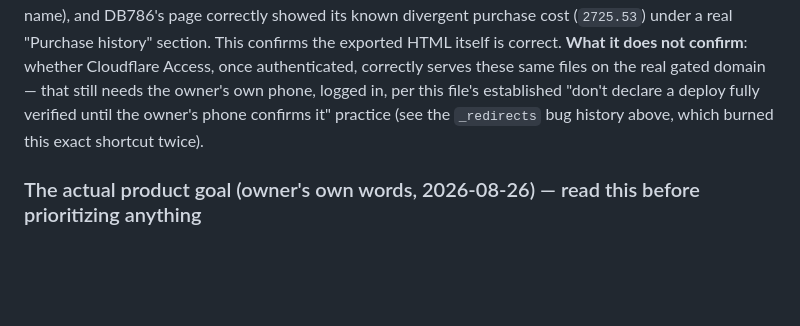
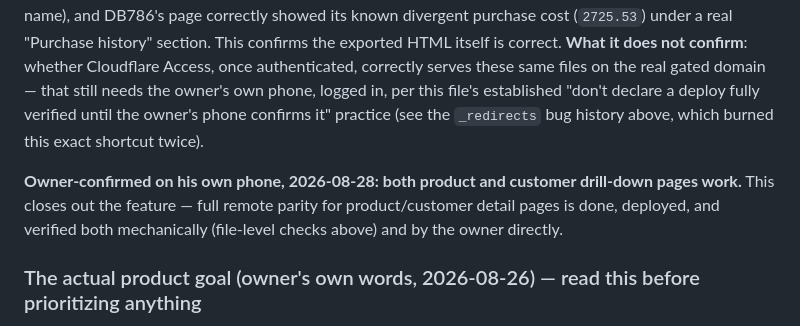
Before and after one commit to rachadmihoubi/pos-tool, a Markdown page: CLAUDE.md, the part around the change. Rendered like a GitHub page; blank space fills up the shorter version.

Commit message:
docs: record owner's phone confirmation of product/customer drill-down pages
Closes out the remote product/customer parity feature - both pages
confirmed working live on the owner's own phone.

```diff
--- a/CLAUDE.md
+++ b/CLAUDE.md
@@ -801,6 +801,11 @@ logged in, per this file's established "don't declare a deploy fully
 verified until the owner's phone confirms it" practice (see the
 `_redirects` bug history above, which burned this exact shortcut twice).
 
+**Owner-confirmed on his own phone, 2026-08-28: both product and customer
+drill-down pages work.** This closes out the feature — full remote parity
+for product/customer detail pages is done, deployed, and verified both
+mechanically (file-level checks above) and by the owner directly.
+
 ### The actual product goal (owner's own words, 2026-08-26) — read this before prioritizing anything
 
 The owner does not want a local dashboard. He already has R.Lynx's own POS
```
